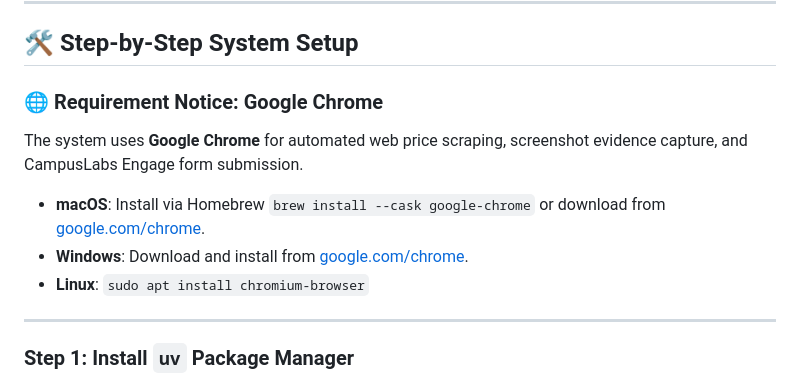
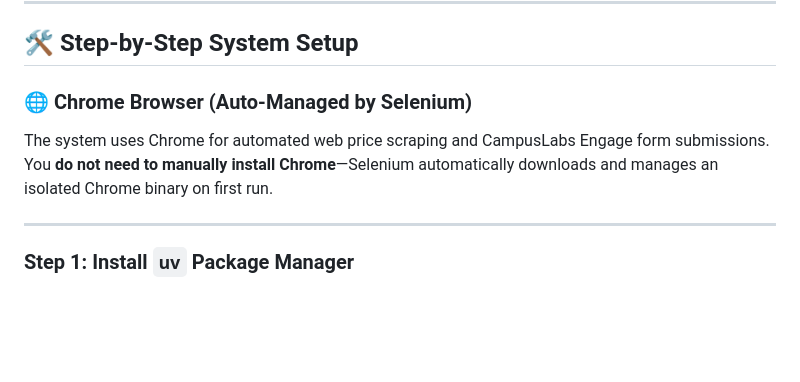
Before and after one commit to gt-marine-robotics-group/finance, a Markdown page: README.md, the part around the change. GitHub-like rendering; blank space fills up the shorter version.

Commit message:
Clarify that manual Google Chrome installation is not required as Selenium 4 automatically downloads and manages isolated Chrome binaries

```diff
--- a/README.md
+++ b/README.md
@@ -6,11 +6,8 @@ Automated bill request submission, purchase request automation, live price audit
 
 ## 🛠️ Step-by-Step System Setup
 
-### 🌐 Requirement Notice: Google Chrome
-The system uses **Google Chrome** for automated web price scraping, screenshot evidence capture, and CampusLabs Engage form submission.
-- **macOS**: Install via Homebrew `brew install --cask google-chrome` or download from [google.com/chrome](https://www.google.com/chrome/).
-- **Windows**: Download and install from [google.com/chrome](https://www.google.com/chrome/).
-- **Linux**: `sudo apt install chromium-browser`
+### 🌐 Chrome Browser (Auto-Managed by Selenium)
+The system uses Chrome for automated web price scraping and CampusLabs Engage form submissions. You **do not need to manually install Chrome**—Selenium automatically downloads and manages an isolated Chrome binary on first run.
 
 ---
 
```
Also changed, not shown: USAGE_GUIDE.md (+2 -4 lines).
